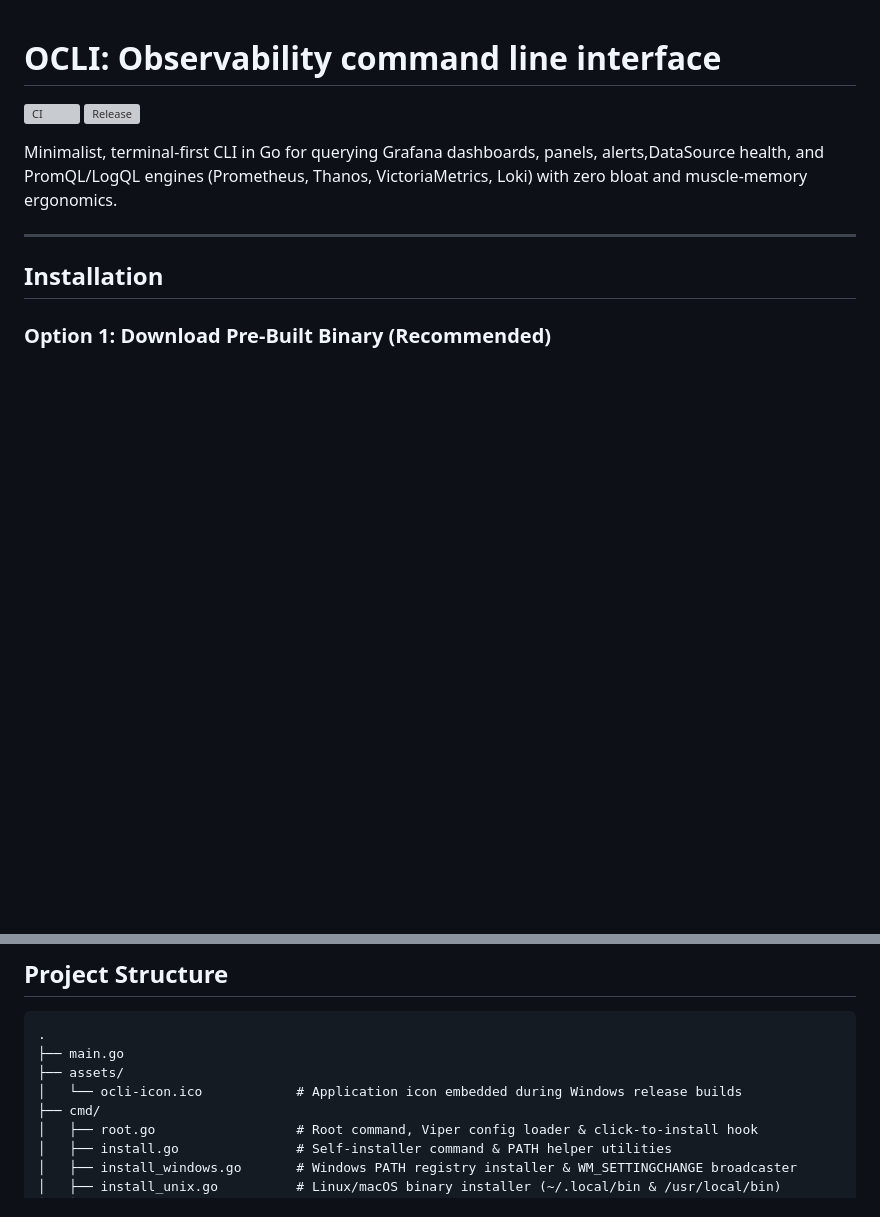
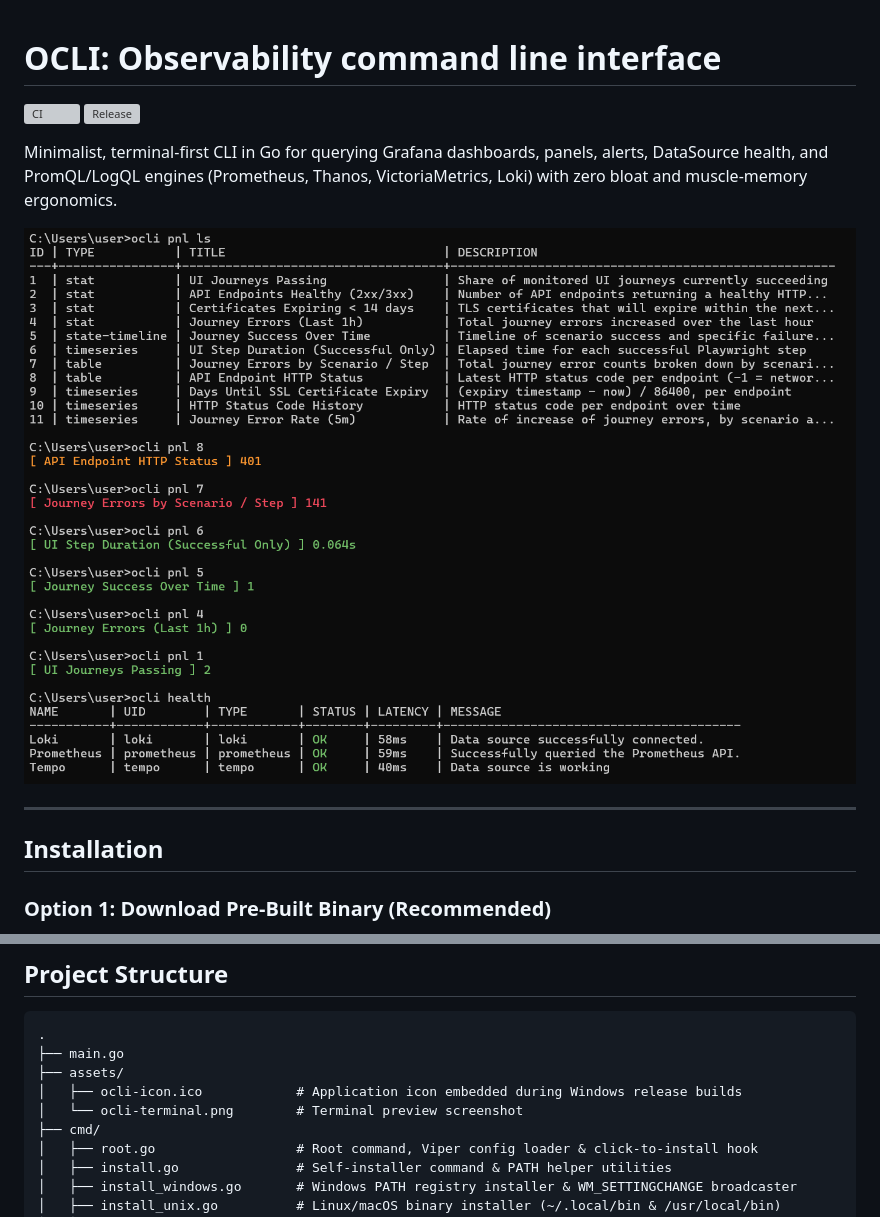
Before and after one commit to aizikfriedman/Observability-CLI, a Markdown page: README.md, 2 parts joined by grey strips. Drawn GitHub-style; pictures changed too: assets/ocli-terminal.png (added); blank space fills up the shorter version; grey boxes are pictures that could not be loaded.

Commit message:
docs(readme): add terminal preview screenshot to hero section

```diff
--- a/README.md
+++ b/README.md
@@ -3,7 +3,9 @@
 [![CI](https://github.com/aizikfriedman/Observability-CLI/actions/workflows/ci.yml/badge.svg)](https://github.com/aizikfriedman/Observability-CLI/actions/workflows/ci.yml)
 [![Release](https://github.com/aizikfriedman/Observability-CLI/actions/workflows/release.yml/badge.svg)](https://github.com/aizikfriedman/Observability-CLI/releases/latest)
 
-Minimalist, terminal-first CLI in Go for querying Grafana dashboards, panels, alerts,DataSource health, and PromQL/LogQL engines (Prometheus, Thanos, VictoriaMetrics, Loki) with zero bloat and muscle-memory ergonomics.
+Minimalist, terminal-first CLI in Go for querying Grafana dashboards, panels, alerts, DataSource health, and PromQL/LogQL engines (Prometheus, Thanos, VictoriaMetrics, Loki) with zero bloat and muscle-memory ergonomics.
+
+![OCLI Terminal Preview](assets/ocli-terminal.png)
 
 ---
 
@@ -232,7 +234,8 @@ ocli alerts
 .
 ├── main.go
 ├── assets/
-│   └── ocli-icon.ico            # Application icon embedded during Windows release builds
+│   ├── ocli-icon.ico            # Application icon embedded during Windows release builds
+│   └── ocli-terminal.png        # Terminal preview screenshot
 ├── cmd/
 │   ├── root.go                  # Root command, Viper config loader & click-to-install hook
 │   ├── install.go               # Self-installer command & PATH helper utilities
```
Also changed, not shown: 1 other file.
